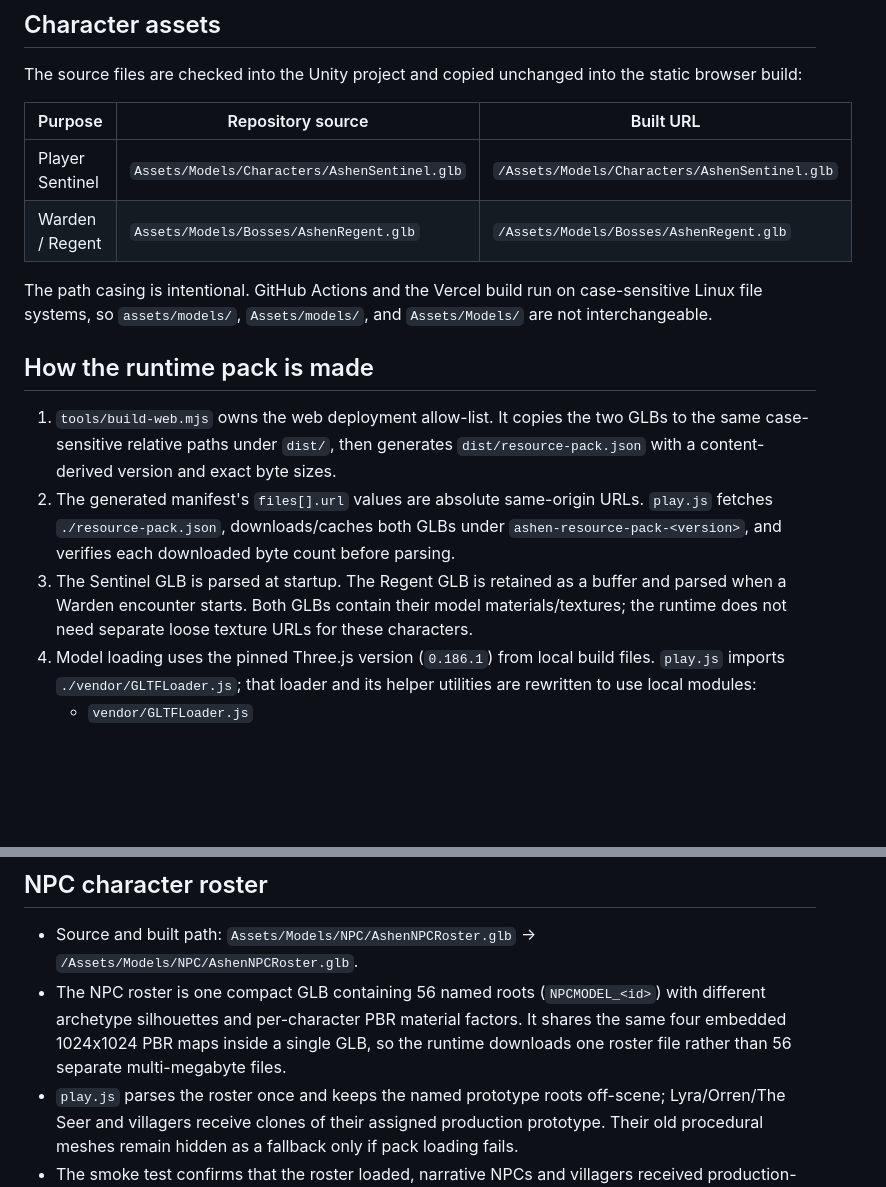
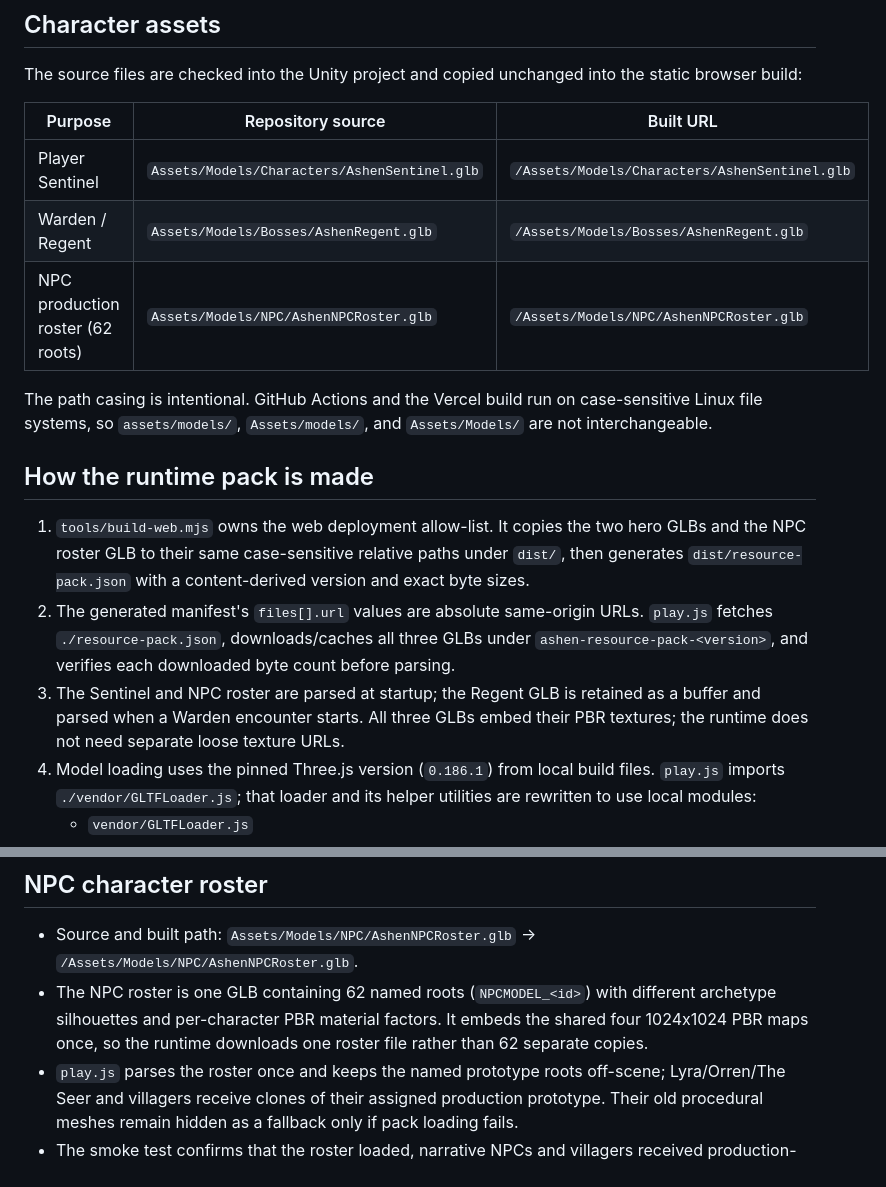
Before and after one commit to ltrtrongphu-png/AshenCrown-Unity, a Markdown page: docs/RESOURCE_PACK_PATHS.md, 2 parts joined by grey strips. GitHub-like rendering; blank space fills up the shorter version.

Commit message:
docs: document NPC roster and deployment allowlist

```diff
--- a/docs/RESOURCE_PACK_PATHS.md
+++ b/docs/RESOURCE_PACK_PATHS.md
@@ -10,14 +10,15 @@ The source files are checked into the Unity project and copied unchanged into th
 | --- | --- | --- |
 | Player Sentinel | `Assets/Models/Characters/AshenSentinel.glb` | `/Assets/Models/Characters/AshenSentinel.glb` |
 | Warden / Regent | `Assets/Models/Bosses/AshenRegent.glb` | `/Assets/Models/Bosses/AshenRegent.glb` |
+| NPC production roster (62 roots) | `Assets/Models/NPC/AshenNPCRoster.glb` | `/Assets/Models/NPC/AshenNPCRoster.glb` |
 
 The path casing is intentional. GitHub Actions and the Vercel build run on case-sensitive Linux file systems, so `assets/models/`, `Assets/models/`, and `Assets/Models/` are not interchangeable.
 
 ## How the runtime pack is made
 
-1. `tools/build-web.mjs` owns the web deployment allow-list. It copies the two GLBs to the same case-sensitive relative paths under `dist/`, then generates `dist/resource-pack.json` with a content-derived version and exact byte sizes.
-2. The generated manifest's `files[].url` values are absolute same-origin URLs. `play.js` fetches `./resource-pack.json`, downloads/caches both GLBs under `ashen-resource-pack-<version>`, and verifies each downloaded byte count before parsing.
-3. The Sentinel GLB is parsed at startup. The Regent GLB is retained as a buffer and parsed when a Warden encounter starts. Both GLBs contain their model materials/textures; the runtime does not need separate loose texture URLs for these characters.
+1. `tools/build-web.mjs` owns the web deployment allow-list. It copies the two hero GLBs and the NPC roster GLB to their same case-sensitive relative paths under `dist/`, then generates `dist/resource-pack.json` with a content-derived version and exact byte sizes.
+2. The generated manifest's `files[].url` values are absolute same-origin URLs. `play.js` fetches `./resource-pack.json`, downloads/caches all three GLBs under `ashen-resource-pack-<version>`, and verifies each downloaded byte count before parsing.
+3. The Sentinel and NPC roster are parsed at startup; the Regent GLB is retained as a buffer and parsed when a Warden encounter starts. All three GLBs embed their PBR textures; the runtime does not need separate loose texture URLs.
 4. Model loading uses the pinned Three.js version (`0.186.1`) from local build files. `play.js` imports `./vendor/GLTFLoader.js`; that loader and its helper utilities are rewritten to use local modules:
    - `vendor/GLTFLoader.js`
    - `utils/BufferGeometryUtils.js`
@@ -54,6 +55,6 @@ The smoke-only hooks are enabled only when `?e2e=1` is used on localhost/127.0.0
 ## NPC character roster
 
 - Source and built path: `Assets/Models/NPC/AshenNPCRoster.glb` → `/Assets/Models/NPC/AshenNPCRoster.glb`.
-- The NPC roster is one compact GLB containing 56 named roots (`NPCMODEL_<id>`) with different archetype silhouettes and per-character PBR material factors. It shares the same four embedded 1024x1024 PBR maps inside a single GLB, so the runtime downloads one roster file rather than 56 separate multi-megabyte files.
+- The NPC roster is one GLB containing 62 named roots (`NPCMODEL_<id>`) with different archetype silhouettes and per-character PBR material factors. It embeds the shared four 1024x1024 PBR maps once, so the runtime downloads one roster file rather than 62 separate copies.
 - `play.js` parses the roster once and keeps the named prototype roots off-scene; Lyra/Orren/The Seer and villagers receive clones of their assigned production prototype. Their old procedural meshes remain hidden as a fallback only if pack loading fails.
 - The smoke test confirms that the roster loaded, narrative NPCs and villagers received production-model clones, and the screenshot shows the live scene after those attachments.
```
